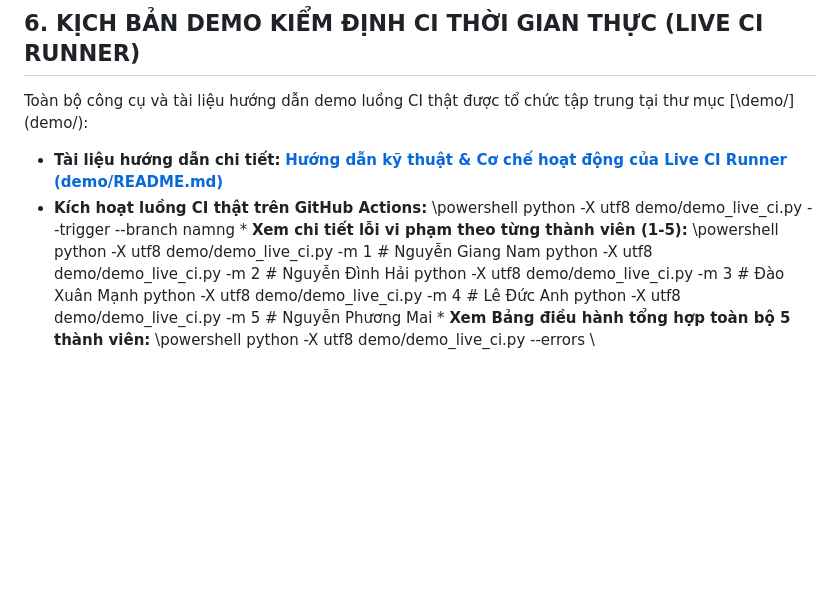
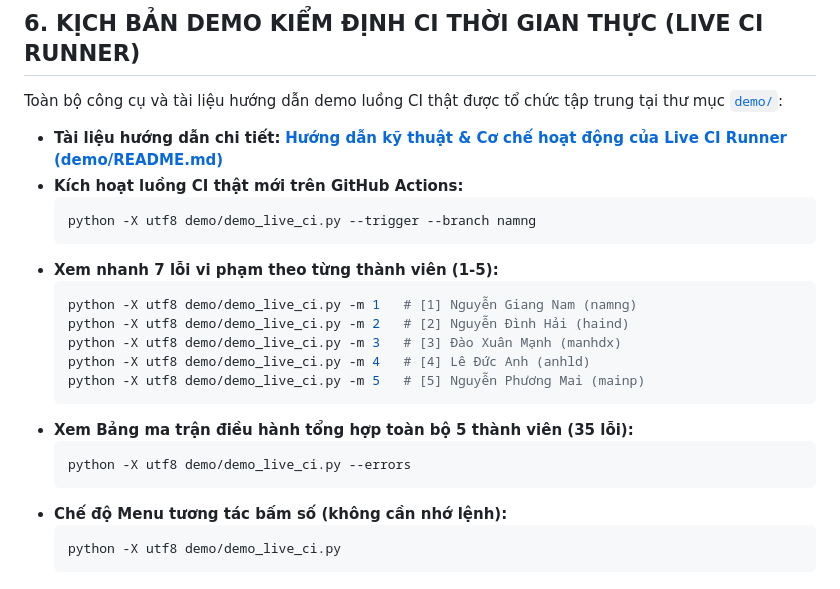
Before and after one commit to wtfwhoyouare/PTIT-DevOps-SonarQube, a Markdown page: README.md, the part around the change. Drawn GitHub-style; blank space fills up the shorter version.

````diff
--- a/README.md
+++ b/README.md
@@ -165,20 +165,26 @@ docker compose -f docker-compose.monitoring.yml up -d
 
 ## 6. KỊCH BẢN DEMO KIỂM ĐỊNH CI THỜI GIAN THỰC (LIVE CI RUNNER)
 
-Toàn bộ công cụ và tài liệu hướng dẫn demo luồng CI thật được tổ chức tập trung tại thư mục [\demo/\](demo/):
+Toàn bộ công cụ và tài liệu hướng dẫn demo luồng CI thật được tổ chức tập trung tại thư mục [`demo/`](demo/):
 
 * **Tài liệu hướng dẫn chi tiết:** [**Hướng dẫn kỹ thuật & Cơ chế hoạt động của Live CI Runner (demo/README.md)**](demo/README.md)
-* **Kích hoạt luồng CI thật trên GitHub Actions:**
-  \\powershell
+* **Kích hoạt luồng CI thật mới trên GitHub Actions:**
+  ```powershell
   python -X utf8 demo/demo_live_ci.py --trigger --branch namng
-  \* **Xem chi tiết lỗi vi phạm theo từng thành viên (1-5):**
-  \\powershell
-  python -X utf8 demo/demo_live_ci.py -m 1   # Nguyễn Giang Nam
-  python -X utf8 demo/demo_live_ci.py -m 2   # Nguyễn Đình Hải
-  python -X utf8 demo/demo_live_ci.py -m 3   # Đào Xuân Mạnh
-  python -X utf8 demo/demo_live_ci.py -m 4   # Lê Đức Anh
-  python -X utf8 demo/demo_live_ci.py -m 5   # Nguyễn Phương Mai
-  \* **Xem Bảng điều hành tổng hợp toàn bộ 5 thành viên:**
-  \\powershell
+  ```
+* **Xem nhanh 7 lỗi vi phạm theo từng thành viên (1-5):**
+  ```powershell
+  python -X utf8 demo/demo_live_ci.py -m 1   # [1] Nguyễn Giang Nam (namng)
+  python -X utf8 demo/demo_live_ci.py -m 2   # [2] Nguyễn Đình Hải (haind)
+  python -X utf8 demo/demo_live_ci.py -m 3   # [3] Đào Xuân Mạnh (manhdx)
+  python -X utf8 demo/demo_live_ci.py -m 4   # [4] Lê Đức Anh (anhld)
+  python -X utf8 demo/demo_live_ci.py -m 5   # [5] Nguyễn Phương Mai (mainp)
+  ```
+* **Xem Bảng ma trận điều hành tổng hợp toàn bộ 5 thành viên (35 lỗi):**
+  ```powershell
   python -X utf8 demo/demo_live_ci.py --errors
-  \
+  ```
+* **Chế độ Menu tương tác bấm số (không cần nhớ lệnh):**
+  ```powershell
+  python -X utf8 demo/demo_live_ci.py
+  ```
````
Also changed, not shown: demo/README.md (+46 -70 lines).
